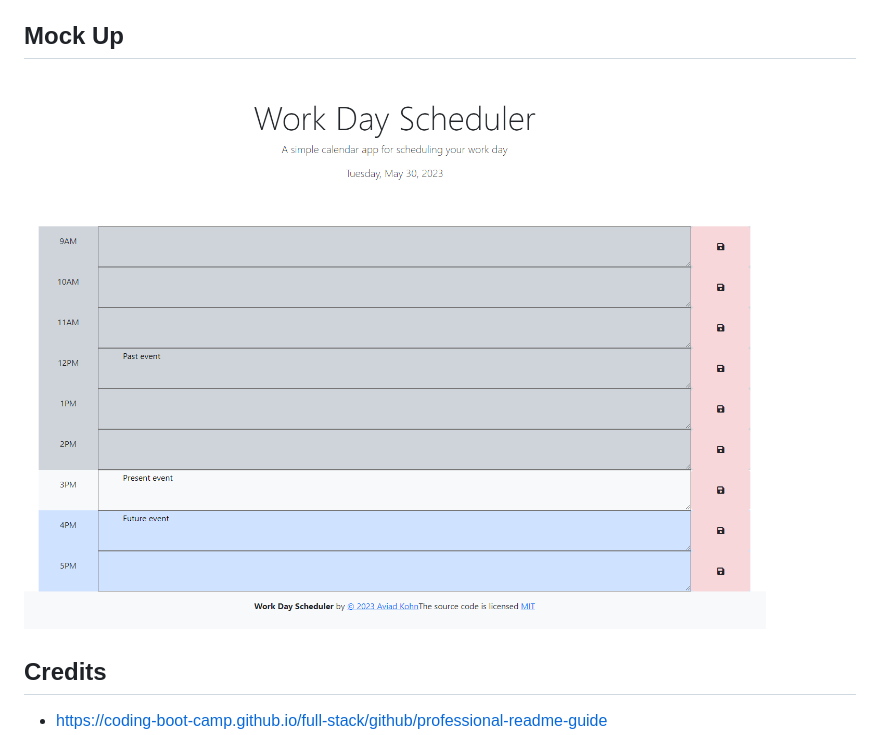
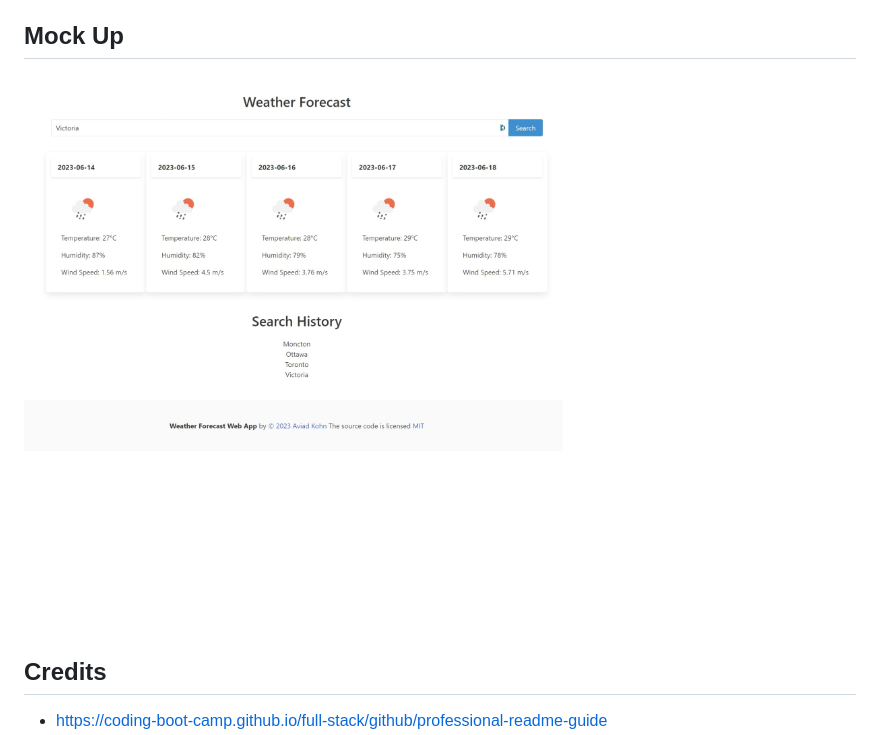
Before and after one commit to xkolsha/Server-Side-APIs-Challenge-Weather-Dashboard, a Markdown page: README.md, the part around the change. Drawn GitHub-style; pictures changed too: assets/images/Screenshot 2023-05-30 151412.png (deleted), assets/images/Web capture_13-6-2023_211247_127.0.0.1.jpeg (added).

Commit message:
uploaded a screenshot and updated README

```diff
--- a/README.md
+++ b/README.md
@@ -39,7 +39,7 @@ SO THAT I can plan a trip accordingly
 
 ## Mock Up
 
-![Mock up of the website](./assets/images/Screenshot%202023-05-30%20151412.png)
+![Mock up of the website](./assets/images/Web%20capture_13-6-2023_211247_127.0.0.1.jpeg)
 
 ## Credits
 
```
